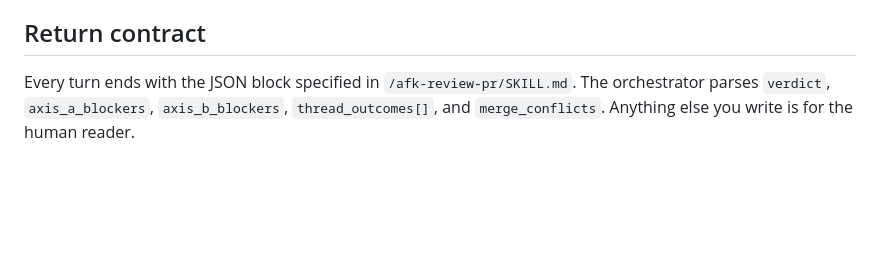
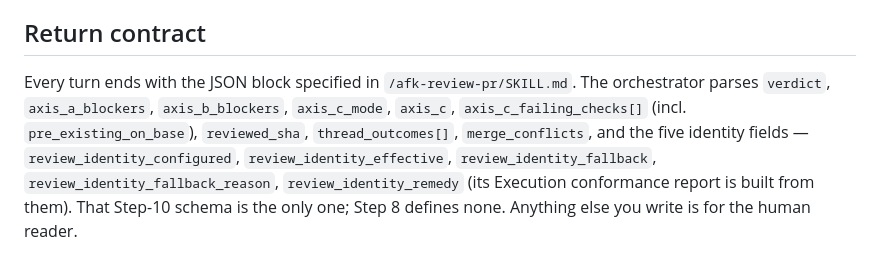
Before and after one commit to jicata/skills, a Markdown page: agents/afk-reviewer.md, the part around the change. Rendered like a GitHub page; blank space fills up the shorter version.

```diff
--- a/agents/afk-reviewer.md
+++ b/agents/afk-reviewer.md
@@ -82,4 +82,4 @@ When a Coder pushback reply argues a comment is out of scope:
 
 ## Return contract
 
-Every turn ends with the JSON block specified in `/afk-review-pr/SKILL.md`. The orchestrator parses `verdict`, `axis_a_blockers`, `axis_b_blockers`, `thread_outcomes[]`, and `merge_conflicts`. Anything else you write is for the human reader.
+Every turn ends with the JSON block specified in `/afk-review-pr/SKILL.md`. The orchestrator parses `verdict`, `axis_a_blockers`, `axis_b_blockers`, `axis_c_mode`, `axis_c`, `axis_c_failing_checks[]` (incl. `pre_existing_on_base`), `reviewed_sha`, `thread_outcomes[]`, `merge_conflicts`, and the five identity fields — `review_identity_configured`, `review_identity_effective`, `review_identity_fallback`, `review_identity_fallback_reason`, `review_identity_remedy` (its Execution conformance report is built from them). That Step-10 schema is the only one; Step 8 defines none. Anything else you write is for the human reader.
```
Also changed, not shown: skills/_shared/review-protocol.md (+1 -1 lines), skills/afk-review-pr/SKILL.md (+19 -19 lines).
